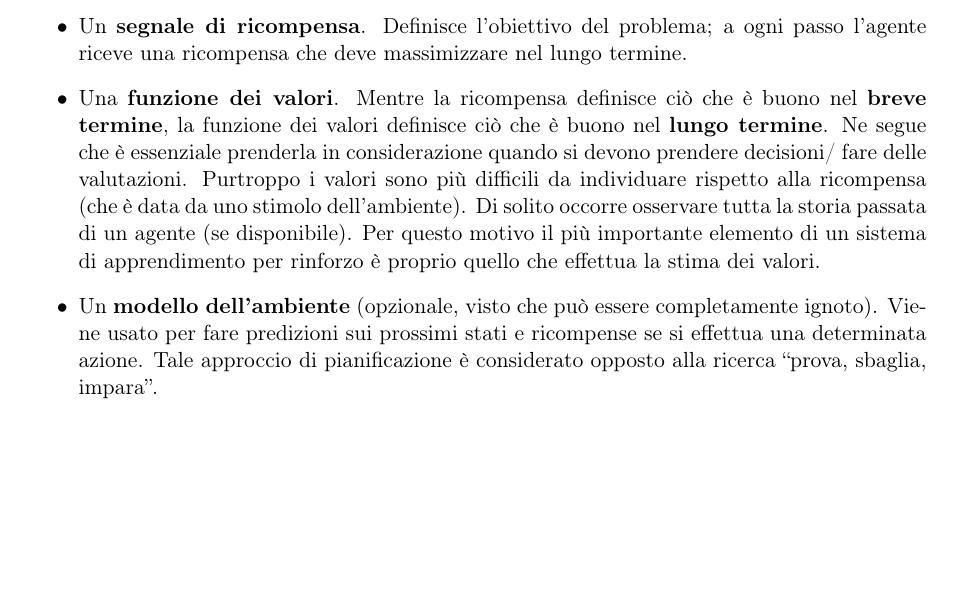
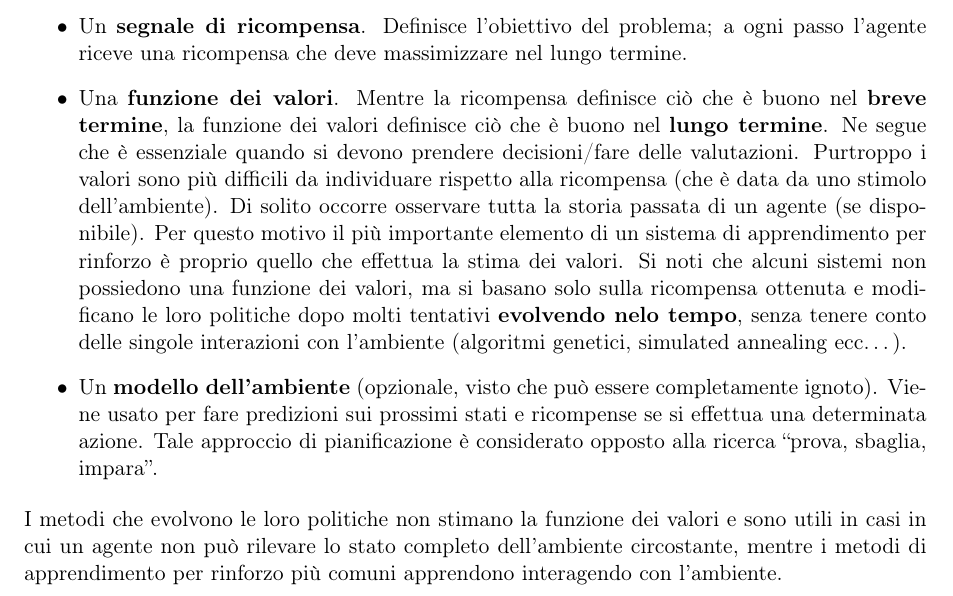
Before and after one commit to EmanueleC/Appunti-intelligenza-artificiale, a LaTeX document (main.tex, which reads res/sections/reinforcedLearn.tex): part of page 15 of 15, cut so that both start at the same text, the shorter picture padded with empty space. Compiled offline with pdfLaTeX.

Commit message:
add notes

```diff
--- a/res/sections/reinforcedLearn.tex
+++ b/res/sections/reinforcedLearn.tex
@@ -61,14 +61,22 @@ l'agente riceve una ricompensa che deve massimizzare nel lungo termine.
  \item Una \textbf{funzione dei valori}. Mentre la ricompensa definisce ciò che è buono
 nel \textbf{breve termine}, la funzione dei valori definisce ciò che è buono nel
 \textbf{lungo termine}.
-Ne segue che è essenziale prenderla in considerazione quando si devono prendere decisioni/
-fare delle valutazioni. Purtroppo i valori sono più difficili da individuare rispetto alla
+Ne segue che è essenziale quando si devono prendere decisioni/fare delle valutazioni.
+Purtroppo i valori sono più difficili da individuare rispetto alla
 ricompensa (che è data da uno stimolo dell'ambiente). Di solito occorre osservare tutta
 la storia passata di un agente (se disponibile).
 Per questo motivo il più importante elemento di un sistema di apprendimento per rinforzo
 è proprio quello che effettua la stima dei valori.
+Si noti che alcuni sistemi non possiedono una funzione dei valori, ma si basano solo
+sulla ricompensa ottenuta e modificano le loro politiche dopo molti tentativi
+\textbf{evolvendo nelo tempo}, senza tenere conto delle singole interazioni con l'ambiente
+(algoritmi genetici, simulated annealing ecc\dots).
  \item Un \textbf{modello dell'ambiente} (opzionale, visto che può essere completamente
 ignoto). Viene usato per fare predizioni sui prossimi stati e ricompense se si effettua una
 determinata azione. Tale approccio di pianificazione è considerato opposto alla ricerca
 ``prova, sbaglia, impara''.
 \end{itemize}
+
+I metodi che evolvono le loro politiche non stimano la funzione dei valori e sono utili
+in casi in cui un agente non può rilevare lo stato completo dell'ambiente circostante,
+mentre i metodi di apprendimento per rinforzo più comuni apprendono interagendo con l'ambiente.
```
